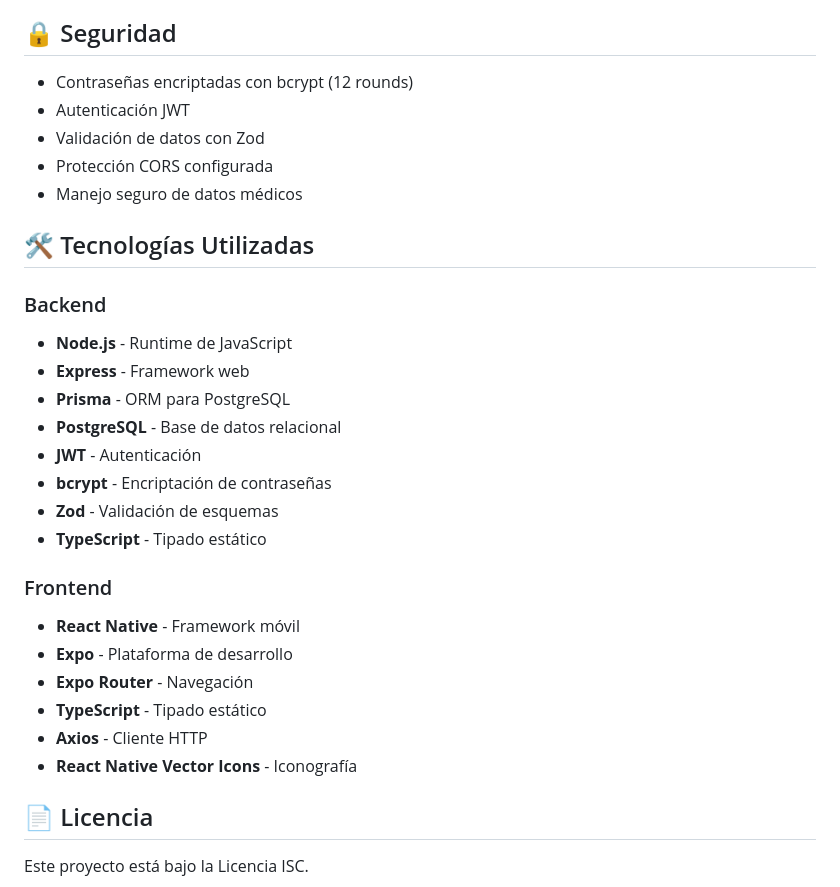
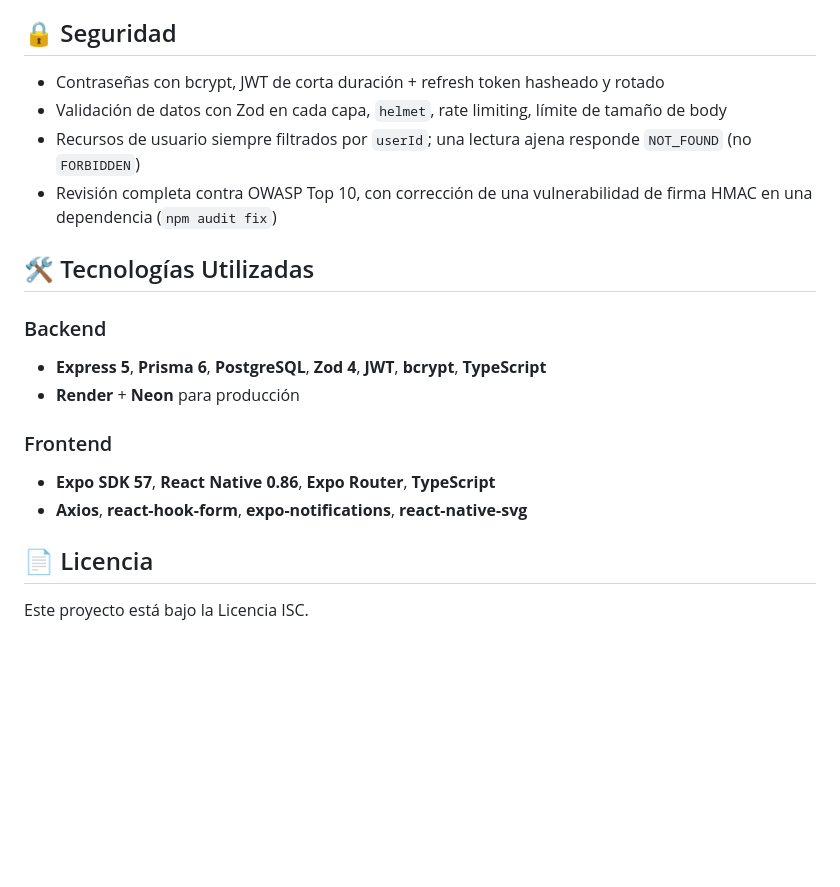
Before and after one commit to lincoln31/diabetapp-monolith, a Markdown page: README.md, the part around the change printed below. Rendered like a GitHub page; blank space fills up the shorter version.

```diff
--- a/README.md
+++ b/README.md
@@ -102,33 +90,22 @@ diabetapp-monolith/
 
 ## 🔒 Seguridad
 
-- Contraseñas encriptadas con bcrypt (12 rounds)
-- Autenticación JWT
-- Validación de datos con Zod
-- Protección CORS configurada
-- Manejo seguro de datos médicos
+- Contraseñas con bcrypt, JWT de corta duración + refresh token hasheado y rotado
+- Validación de datos con Zod en cada capa, `helmet`, rate limiting, límite de tamaño de body
+- Recursos de usuario siempre filtrados por `userId`; una lectura ajena responde `NOT_FOUND` (no `FORBIDDEN`)
+- Revisión completa contra OWASP Top 10, con corrección de una vulnerabilidad de firma HMAC en una dependencia (`npm audit fix`)
 
 ## 🛠️ Tecnologías Utilizadas
 
 ### Backend
 
-- **Node.js** - Runtime de JavaScript
-- **Express** - Framework web
-- **Prisma** - ORM para PostgreSQL
-- **PostgreSQL** - Base de datos relacional
-- **JWT** - Autenticación
-- **bcrypt** - Encriptación de contraseñas
-- **Zod** - Validación de esquemas
-- **TypeScript** - Tipado estático
+- **Express 5**, **Prisma 6**, **PostgreSQL**, **Zod 4**, **JWT**, **bcrypt**, **TypeScript**
+- **Render** + **Neon** para producción
 
 ### Frontend
 
-- **React Native** - Framework móvil
-- **Expo** - Plataforma de desarrollo
-- **Expo Router** - Navegación
-- **TypeScript** - Tipado estático
-- **Axios** - Cliente HTTP
-- **React Native Vector Icons** - Iconografía
+- **Expo SDK 57**, **React Native 0.86**, **Expo Router**, **TypeScript**
+- **Axios**, **react-hook-form**, **expo-notifications**, **react-native-svg**
 
 ## 📄 Licencia
 
```
Also changed, not shown: other parts of README.md (+58 -70 lines), docs/screenshots/actividad.png (added), docs/screenshots/educacion.png (added), docs/screenshots/glucosa.png (added), docs/screenshots/hoy.png (added), docs/screenshots/logros.png (added), docs/screenshots/medicacion.png (added).
